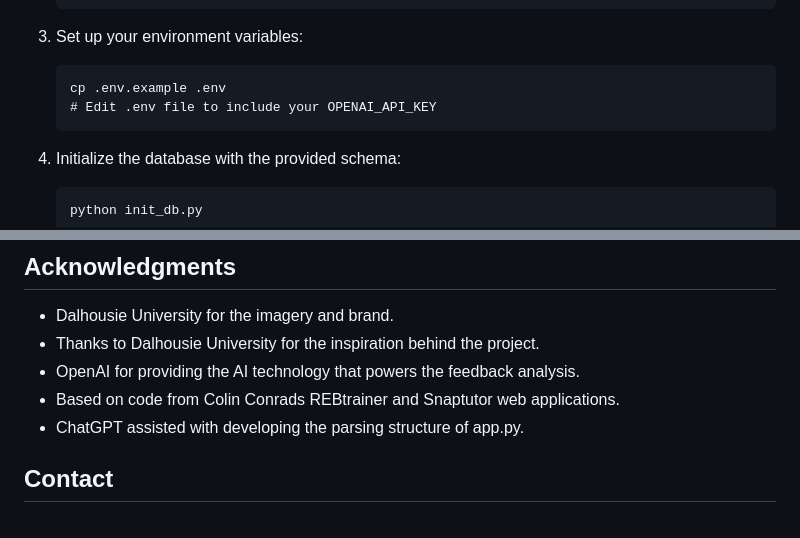
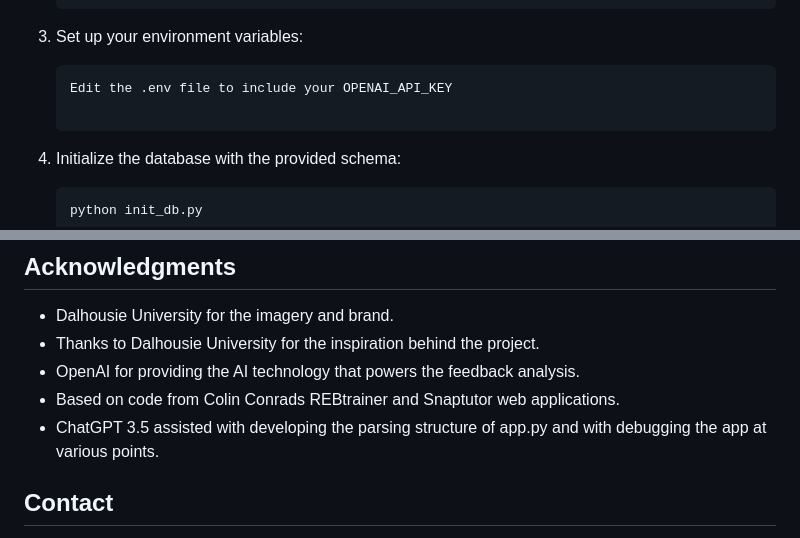
Before and after one commit to isabelbrechin/Course-Feedback, a Markdown page: README.md, 2 parts joined by grey strips. Rendered like a GitHub page.

Commit message:
Update README.md
last few readme edits!- acknowledging chatgpt 3.5 contributions.

````diff
--- a/README.md
+++ b/README.md
@@ -64,8 +64,8 @@ To install this application:
 
 3. Set up your environment variables:
     ```
-    cp .env.example .env
-    # Edit .env file to include your OPENAI_API_KEY
+    Edit the .env file to include your OPENAI_API_KEY
+
     ```
 
 4. Initialize the database with the provided schema:
@@ -115,7 +115,7 @@ This project is made available under the MIT License. See the [LICENSE](LICENSE)
 - Thanks to Dalhousie University for the inspiration behind the project.
 - OpenAI for providing the AI technology that powers the feedback analysis.
 - Based on code from Colin Conrads REBtrainer and Snaptutor web applications.
-- ChatGPT assisted with developing the parsing structure of app.py.
+- ChatGPT 3.5 assisted with developing the parsing structure of app.py and with debugging the app at various points.
 
 ## Contact
 For support, feedback, or contributions, contact `is417236@dal.ca` or open an issue in this GitHub repository.
````
